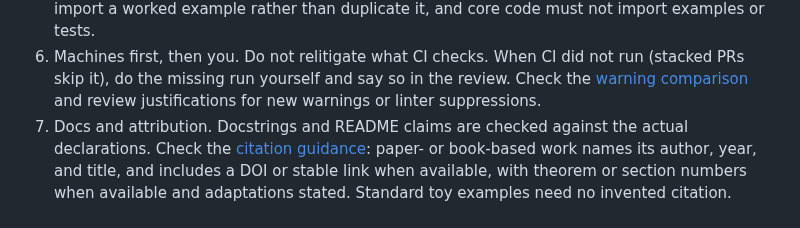
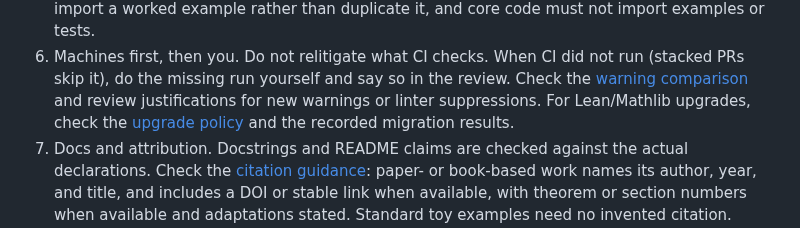
Before and after one commit to matheconlib/matheconlib, a Markdown page: docs/REVIEWING.md, the part around the change. GitHub-like rendering.

```diff
--- a/docs/REVIEWING.md
+++ b/docs/REVIEWING.md
@@ -59,7 +59,9 @@ docstring is treated as a pre-merge blocker.
 6. Machines first, then you. Do not relitigate what CI checks. When CI did
    not run (stacked PRs skip it), do the missing run yourself and say so in
    the review. Check the [warning comparison](../CONTRIBUTING.md#build-warnings)
-   and review justifications for new warnings or linter suppressions.
+   and review justifications for new warnings or linter suppressions. For Lean/Mathlib
+   upgrades, check the [upgrade policy](../CONTRIBUTING.md#lean-and-mathlib-upgrades)
+   and the recorded migration results.
 7. Docs and attribution. Docstrings and README claims are checked against
    the actual declarations. Check the
    [citation guidance](../CONTRIBUTING.md#citing-sources): paper- or book-based
```
Also changed, not shown: CONTRIBUTING.md (+18 -0 lines).
